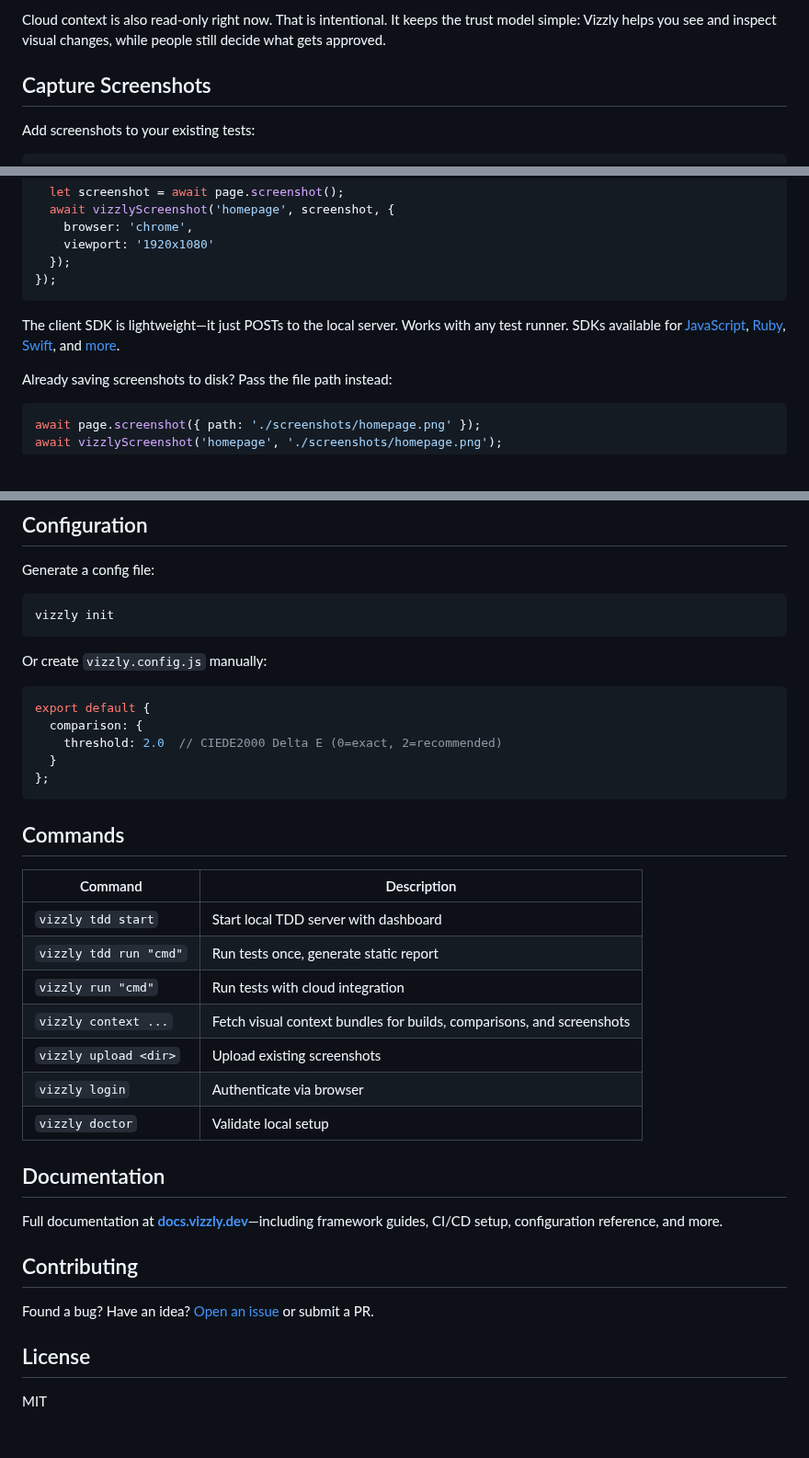
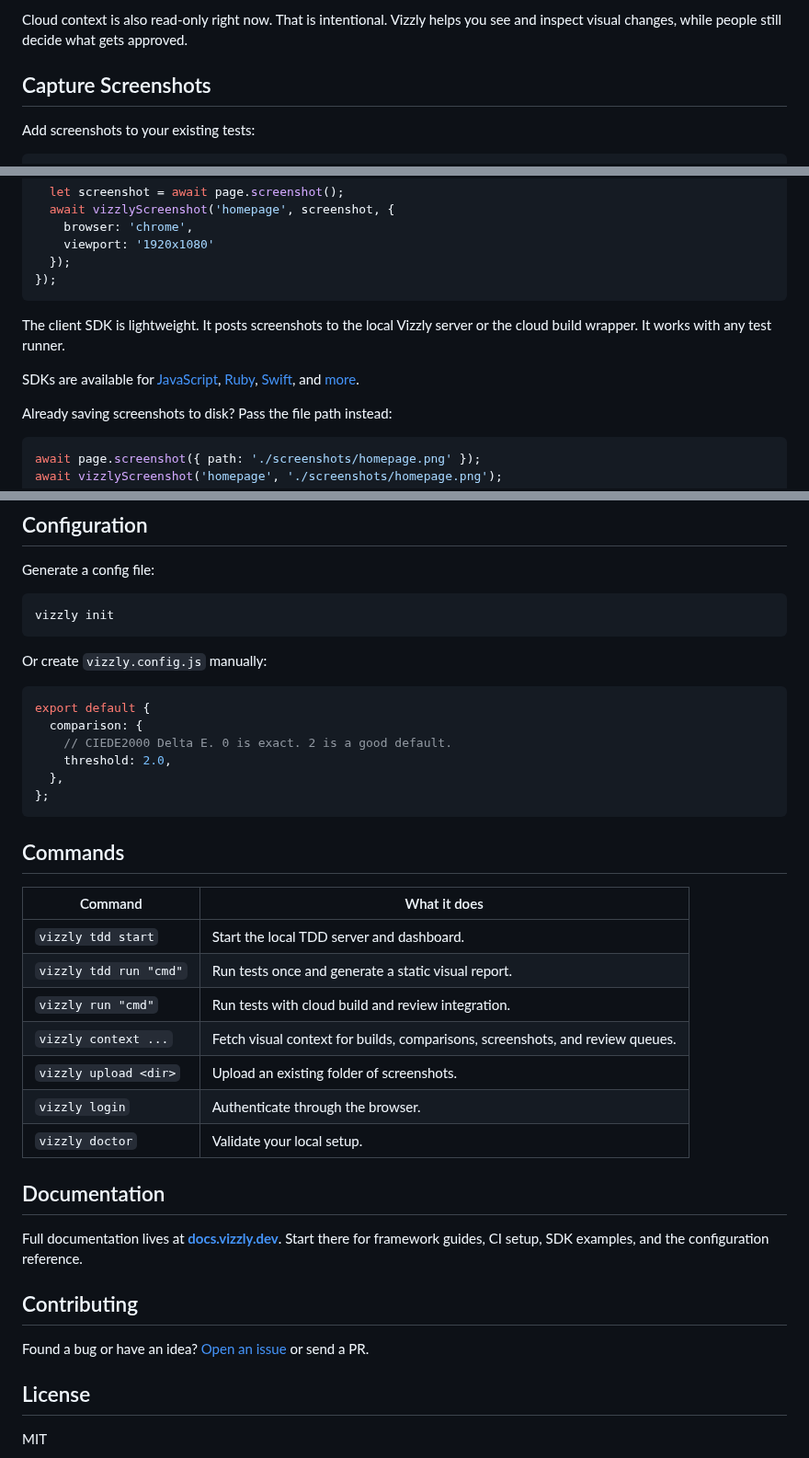
Before and after one commit to vizzly-testing/cli, a Markdown page: README.md, 3 parts joined by grey strips. Shown at 92% size. GitHub-like rendering; blank space fills up the shorter version.

````diff
--- a/README.md
+++ b/README.md
@@ -84,6 +91,6 @@ TDD runs, including screenshots, diffs, and any saved hotspot or region metadata
 
-Cloud context is also read-only right now. That is intentional. It keeps the trust model simple:
-Vizzly helps you see and inspect visual changes, while people still decide what gets approved.
+Cloud context is also read-only right now. That is intentional. Vizzly helps you
+see and inspect visual changes, while people still decide what gets approved.
 
 ## Capture Screenshots
 
@@ -103,7 +110,14 @@ test('homepage looks correct', async ({ page }) => {
 });
 ```
 
-The client SDK is lightweight—it just POSTs to the local server. Works with any test runner. SDKs available for [JavaScript](https://docs.vizzly.dev/integration/sdk/javascript), [Ruby](https://docs.vizzly.dev/integration/sdk/ruby), [Swift](https://docs.vizzly.dev/integration/sdk/swift), and [more](https://docs.vizzly.dev/integration/sdk/overview).
+The client SDK is lightweight. It posts screenshots to the local Vizzly server
+or the cloud build wrapper. It works with any test runner.
+
+SDKs are available for
+[JavaScript](https://docs.vizzly.dev/integration/sdk/javascript),
+[Ruby](https://docs.vizzly.dev/integration/sdk/ruby),
+[Swift](https://docs.vizzly.dev/integration/sdk/swift), and
+[more](https://docs.vizzly.dev/integration/sdk/overview).
 
 Already saving screenshots to disk? Pass the file path instead:
 
@@ -131,31 +145,34 @@ Or create `vizzly.config.js` manually:
 ```javascript
 export default {
   comparison: {
-    threshold: 2.0  // CIEDE2000 Delta E (0=exact, 2=recommended)
-  }
+    // CIEDE2000 Delta E. 0 is exact. 2 is a good default.
+    threshold: 2.0,
+  },
 };
 ```
 
 ## Commands
 
-| Command | Description |
-|---------|-------------|
-| `vizzly tdd start` | Start local TDD server with dashboard |
-| `vizzly tdd run "cmd"` | Run tests once, generate static report |
-| `vizzly run "cmd"` | Run tests with cloud integration |
-| `vizzly context ...` | Fetch visual context bundles for builds, comparisons, and screenshots |
-| `vizzly upload <dir>` | Upload existing screenshots |
-| `vizzly login` | Authenticate via browser |
-| `vizzly doctor` | Validate local setup |
+| Command | What it does |
+| --- | --- |
+| `vizzly tdd start` | Start the local TDD server and dashboard. |
+| `vizzly tdd run "cmd"` | Run tests once and generate a static visual report. |
+| `vizzly run "cmd"` | Run tests with cloud build and review integration. |
+| `vizzly context ...` | Fetch visual context for builds, comparisons, screenshots, and review queues. |
+| `vizzly upload <dir>` | Upload an existing folder of screenshots. |
+| `vizzly login` | Authenticate through the browser. |
+| `vizzly doctor` | Validate your local setup. |
 
 ## Documentation
 
-Full documentation at **[docs.vizzly.dev](https://docs.vizzly.dev)**—including framework guides,
-CI/CD setup, configuration reference, and more.
+Full documentation lives at **[docs.vizzly.dev](https://docs.vizzly.dev)**.
+Start there for framework guides, CI setup, SDK examples, and the configuration
+reference.
 
 ## Contributing
 
-Found a bug? Have an idea? [Open an issue](https://github.com/vizzly-testing/cli/issues) or submit a PR.
+Found a bug or have an idea?
+[Open an issue](https://github.com/vizzly-testing/cli/issues) or send a PR.
 
 ## License
 
````
Also changed, not shown: other parts of README.md (+35 -28 lines), docs/assets/vizzly-mascot-inspector.png (added), 2 other files.
